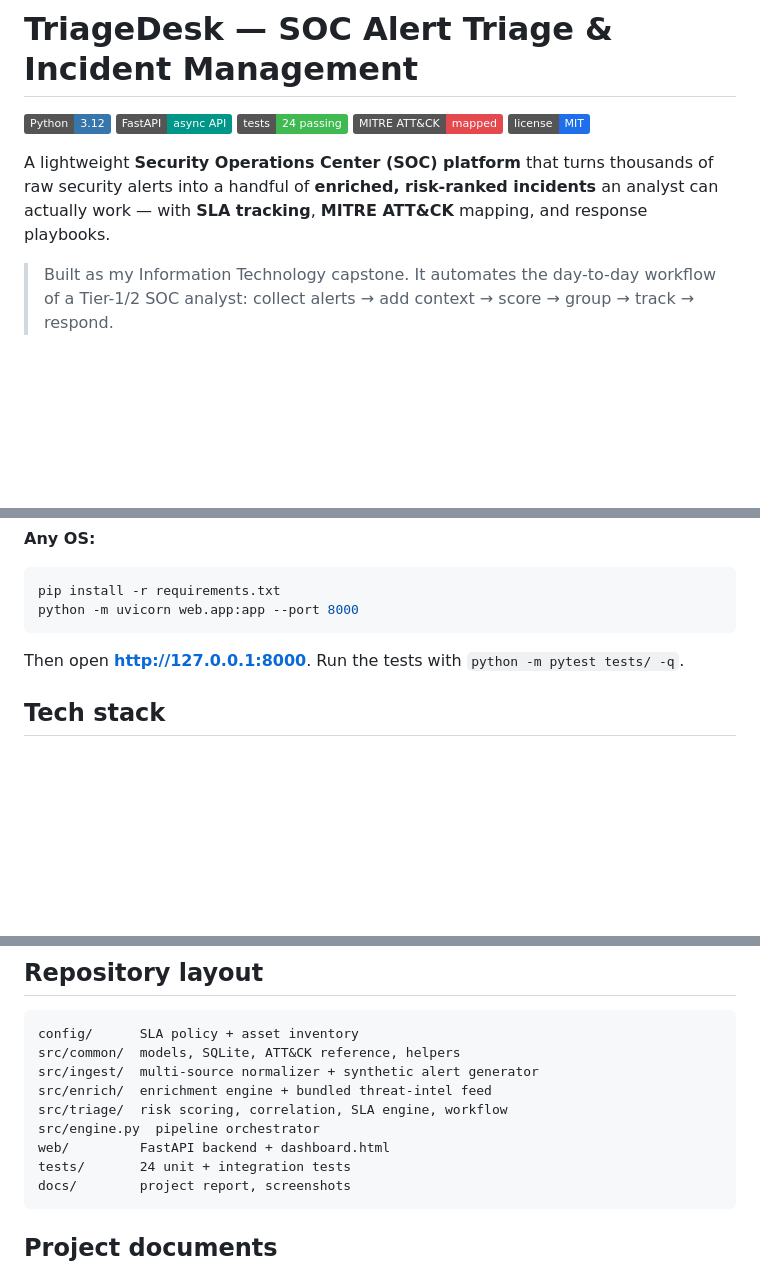
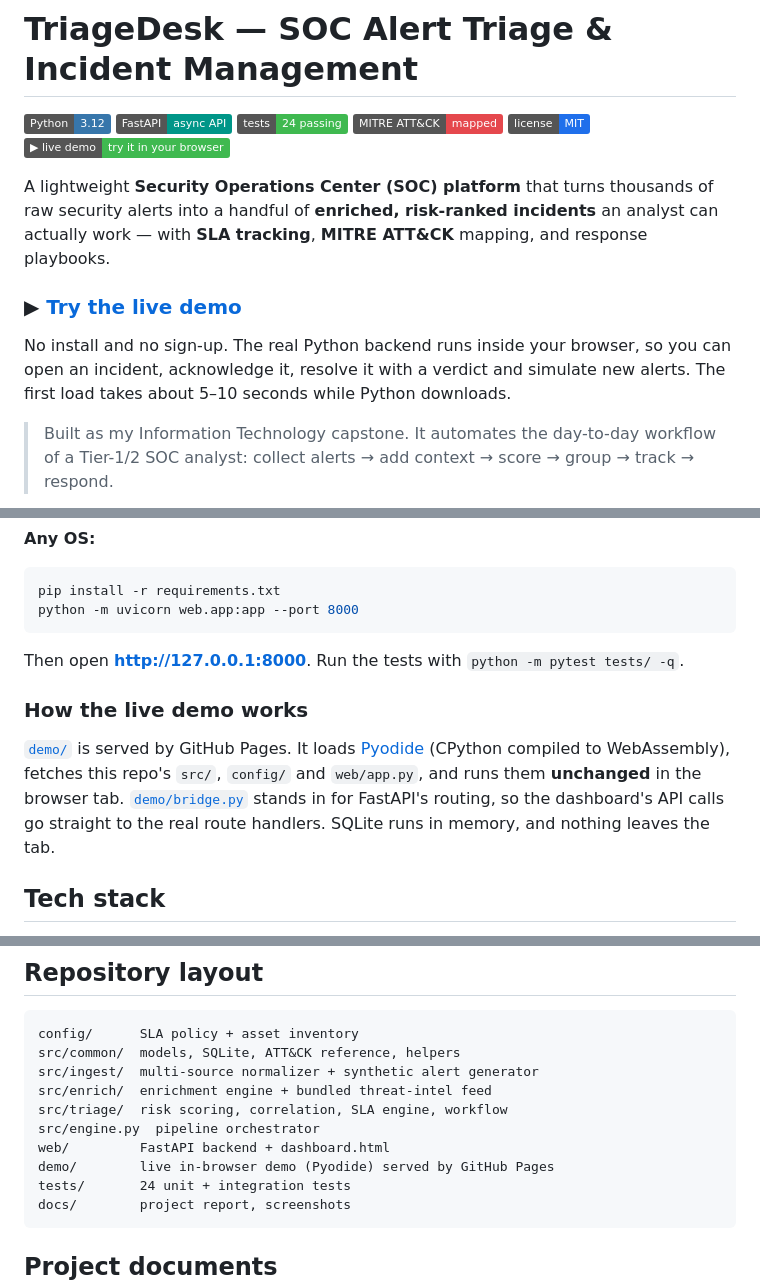
Before and after one commit to winmyataun0007-hue/Triagedesk, a Markdown page: README.md, 3 parts joined by grey strips. GitHub-like rendering; badges without logos; blank space fills up the shorter version.

Commit message:
README: link the live demo and explain how it works

````diff
--- a/README.md
+++ b/README.md
@@ -5,10 +5,17 @@
 ![Tests](https://img.shields.io/badge/tests-24_passing-3FB950)
 ![MITRE ATT&CK](https://img.shields.io/badge/MITRE_ATT%26CK-mapped-E5484D)
 ![License](https://img.shields.io/badge/license-MIT-1F6FEB)
+[![Live demo](https://img.shields.io/badge/%E2%96%B6_live_demo-try_it_in_your_browser-3FB950)](https://winmyataun0007-hue.github.io/Triagedesk/demo/)
 
 A lightweight **Security Operations Center (SOC) platform** that turns thousands of raw
 security alerts into a handful of **enriched, risk-ranked incidents** an analyst can
 actually work — with **SLA tracking**, **MITRE ATT&CK** mapping, and response playbooks.
+
+### ▶ [Try the live demo](https://winmyataun0007-hue.github.io/Triagedesk/demo/)
+
+No install and no sign-up. The real Python backend runs inside your browser, so you can open an
+incident, acknowledge it, resolve it with a verdict and simulate new alerts. The first load
+takes about 5–10 seconds while Python downloads.
 
 > Built as my Information Technology capstone. It automates the day-to-day workflow of a
 > Tier-1/2 SOC analyst: collect alerts → add context → score → group → track → respond.
@@ -86,6 +93,14 @@ python -m uvicorn web.app:app --port 8000
 ```
 Then open **http://127.0.0.1:8000**. Run the tests with `python -m pytest tests/ -q`.
 
+### How the live demo works
+
+[`demo/`](demo/) is served by GitHub Pages. It loads [Pyodide](https://pyodide.org) (CPython
+compiled to WebAssembly), fetches this repo's `src/`, `config/` and `web/app.py`, and runs them
+**unchanged** in the browser tab. [`demo/bridge.py`](demo/bridge.py) stands in for FastAPI's
+routing, so the dashboard's API calls go straight to the real route handlers. SQLite runs in
+memory, and nothing leaves the tab.
+
 ## Tech stack
 
 **Python · FastAPI · SQLite · vanilla-JS single-file dashboard · pytest.**
@@ -101,6 +116,7 @@ src/enrich/  enrichment engine + bundled threat-intel feed
 src/triage/  risk scoring, correlation, SLA engine, workflow
 src/engine.py  pipeline orchestrator
 web/         FastAPI backend + dashboard.html
+demo/        live in-browser demo (Pyodide) served by GitHub Pages
 tests/       24 unit + integration tests
 docs/        project report, screenshots
 ```
````
